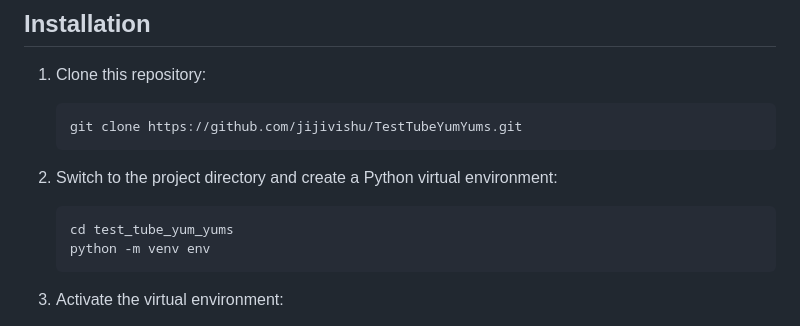
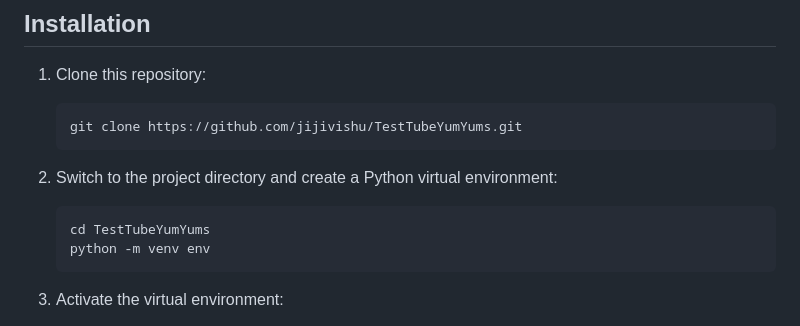
Before and after one commit to jijivishu/TestTubeYumYums, a Markdown page: .github/README.md, the part around the change. GitHub-like rendering.

````diff
--- a/.github/README.md
+++ b/.github/README.md
@@ -54,7 +54,7 @@ when the migrations are made for the very first time.
 2. Switch to the project directory and create a Python virtual environment:
 
    ```bash
-   cd test_tube_yum_yums
+   cd TestTubeYumYums
    python -m venv env
    ```
 
````
